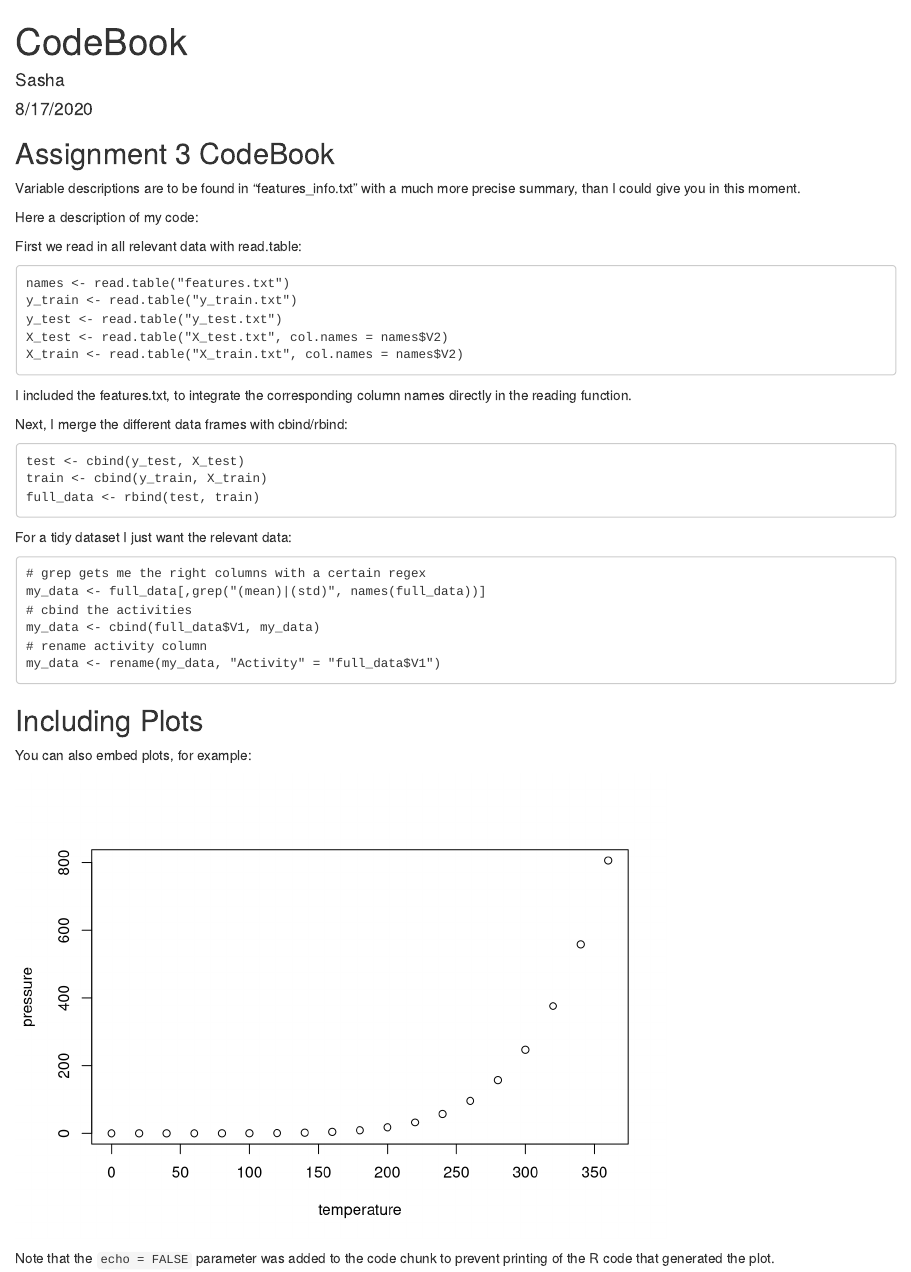
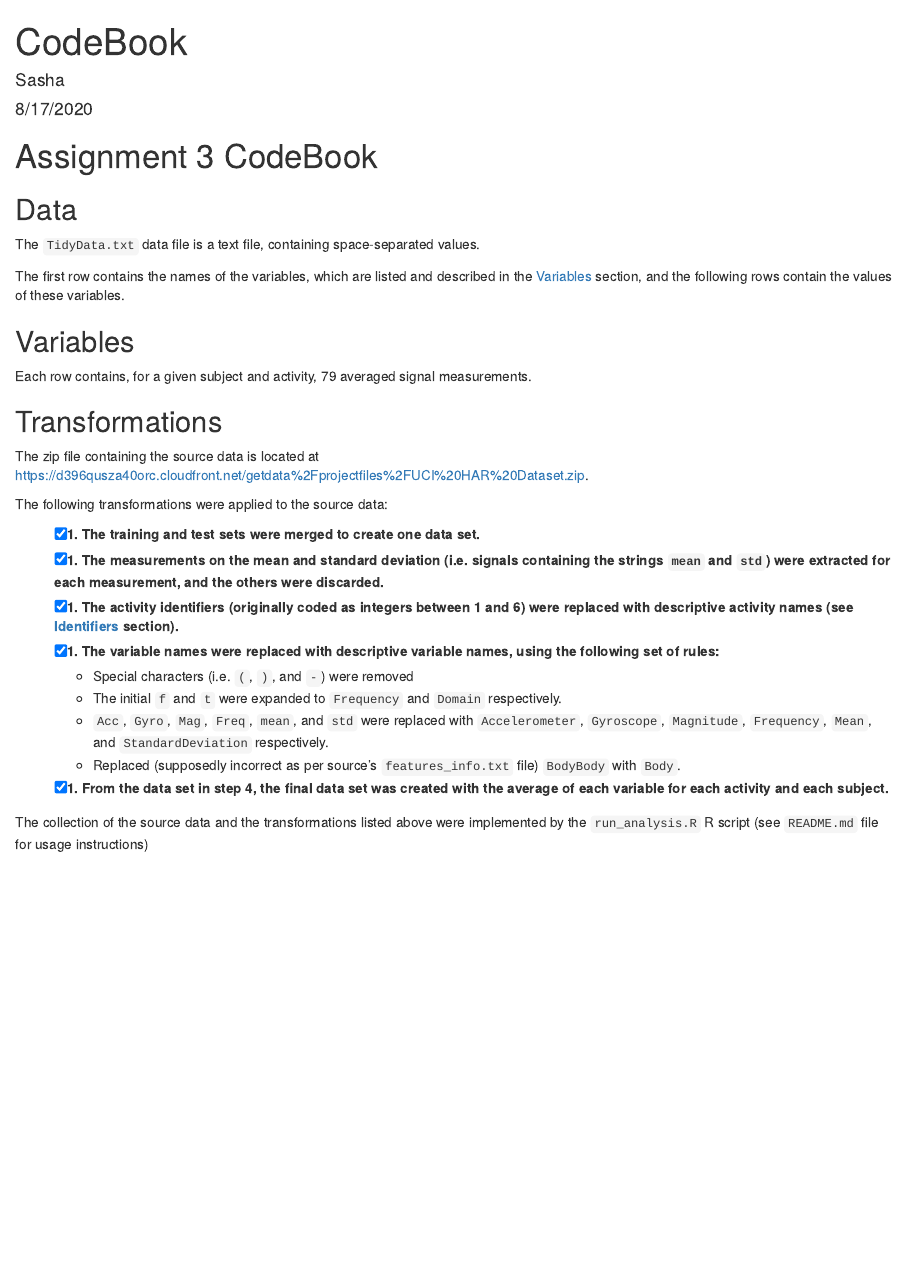
Before and after one commit to sashas-loot/assignmentModule3, an R Markdown document (codebook.Rmd): the page in a window 1100 px wide, from its top. Rendered offline with R 4.5, knitr and Pandoc, with nearby package versions.

Commit message:
Update codebook.Rmd

````diff
--- a/codebook.Rmd
+++ b/codebook.Rmd
@@ -9,49 +9,33 @@ output: html_document
 knitr::opts_chunk$set(echo = TRUE)
 ```
 
-## Assignment 3 CodeBook
+# Assignment 3 CodeBook
 
-Variable descriptions are to be found in "features_info.txt" with a much more precise summary,
-than I could give you in this moment.
+## Data <a name="data"></a>
 
-Here a description of my code:
+The `TidyData.txt` data file is a text file, containing space-separated values.
 
-First we read in all relevant data with read.table:
-```
-names <- read.table("features.txt")
-y_train <- read.table("y_train.txt")
-y_test <- read.table("y_test.txt")
-X_test <- read.table("X_test.txt", col.names = names$V2)
-X_train <- read.table("X_train.txt", col.names = names$V2)
-```
-I included the features.txt, to integrate the corresponding column names directly in the
-reading function.
-
-Next, I merge the different data frames with cbind/rbind:
-```
-test <- cbind(y_test, X_test)
-train <- cbind(y_train, X_train)
-full_data <- rbind(test, train)
-```
-
-For a tidy dataset I just want the relevant data:
-```
-# grep gets me the right columns with a certain regex
-my_data <- full_data[,grep("(mean)|(std)", names(full_data))]
-# cbind the activities
-my_data <- cbind(full_data$V1, my_data)
-# rename activity column
-my_data <- rename(my_data, "Activity" = "full_data$V1")
-```
+The first row contains the names of the variables, which are listed and described in the [Variables](#variables) section, and the following rows contain the values of these variables.
 
 
+## Variables <a name="variables"></a>
 
-## Including Plots
+Each row contains, for a given subject and activity, 79 averaged signal measurements.
 
-You can also embed plots, for example:
+## Transformations <a name="transformations"></a>
 
-```{r pressure, echo=FALSE}
-plot(pressure)
-```
+The zip file containing the source data is located at [https://d396qusza40orc.cloudfront.net/getdata%2Fprojectfiles%2FUCI%20HAR%20Dataset.zip](https://d396qusza40orc.cloudfront.net/getdata%2Fprojectfiles%2FUCI%20HAR%20Dataset.zip).
 
-Note that the `echo = FALSE` parameter was added to the code chunk to prevent printing of the R code that generated the plot.
+The following transformations were applied to the source data:
+
+- [x] 1. The training and test sets were merged to create one data set.
+- [x] 1. The measurements on the mean and standard deviation (i.e. signals containing the strings `mean` and `std`) were extracted for each measurement, and the others were discarded.
+- [x] 1. The activity identifiers (originally coded as integers between 1 and 6) were replaced with descriptive activity names (see [Identifiers](#identifiers) section).
+- [x] 1. The variable names were replaced with descriptive variable names, using the following set of rules:
+	- Special characters (i.e. `(`, `)`, and `-`) were removed
+	- The initial `f` and `t` were expanded to `Frequency` and `Domain` respectively.
+	- `Acc`, `Gyro`, `Mag`, `Freq`, `mean`, and `std` were replaced with `Accelerometer`, `Gyroscope`, `Magnitude`, `Frequency`, `Mean`, and `StandardDeviation` respectively.
+	- Replaced (supposedly incorrect as per source's `features_info.txt` file) `BodyBody` with `Body`.
+- [x] 1. From the data set in step 4, the final data set was created with the average of each variable for each activity and each subject.
+
+The collection of the source data and the transformations listed above were implemented by the `run_analysis.R` R script (see `README.md` file for usage instructions)
````
